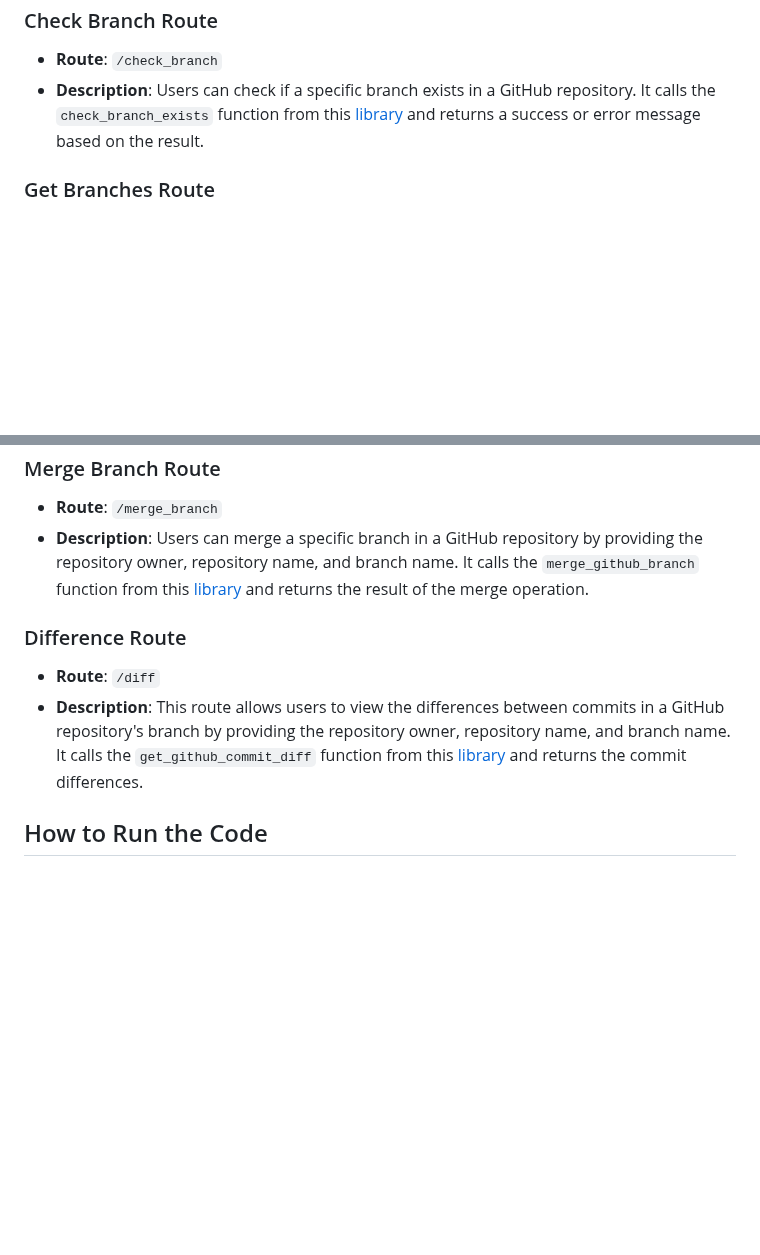
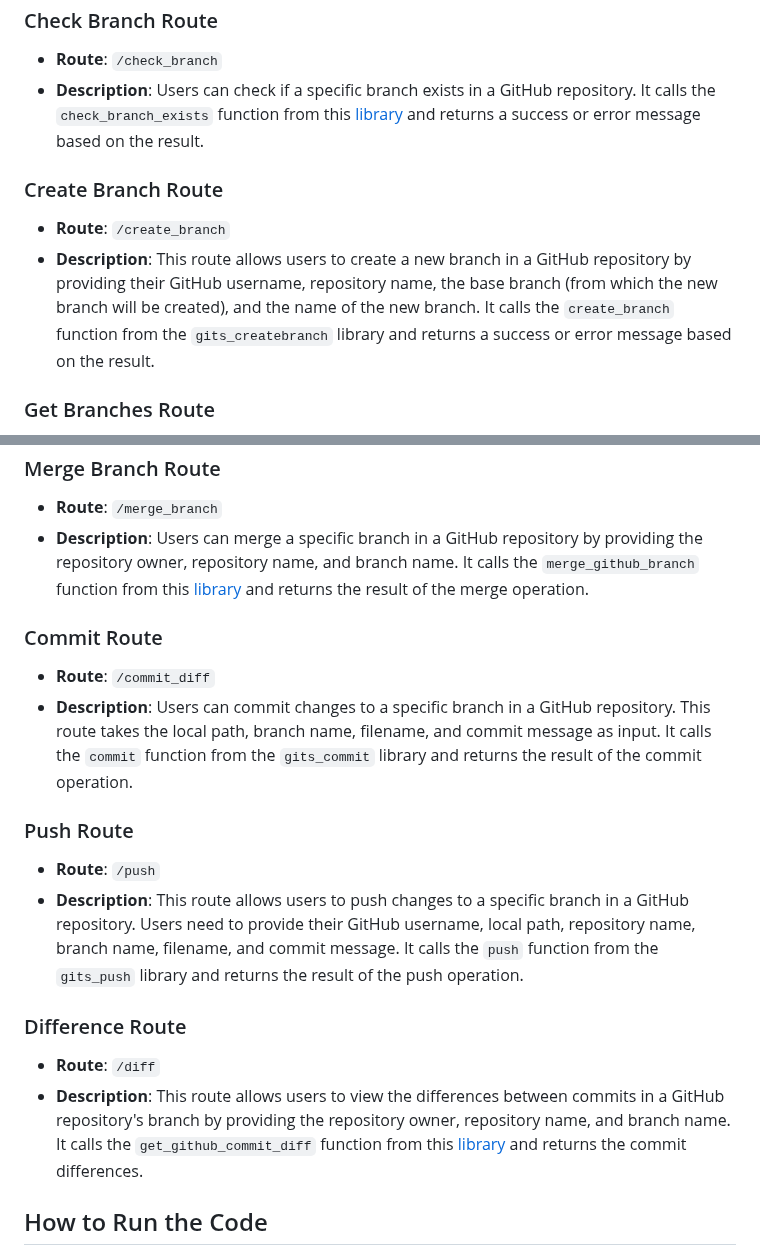
Before and after one commit to psvkaushik/Group50_Proj2, a Markdown page: docs/app.md, 2 parts joined by grey strips. GitHub-like rendering; blank space fills up the shorter version.

```diff
--- a/docs/app.md
+++ b/docs/app.md
@@ -30,6 +30,10 @@ The App.py [code](/src/app.py) is organized into several routes, each of which h
 - **Route**: `/check_branch`
 - **Description**: Users can check if a specific branch exists in a GitHub repository. It calls the `check_branch_exists` function from this [library](/src/gits_checkbranch.py) and returns a success or error message based on the result.
 
+### Create Branch Route
+- **Route**: `/create_branch`
+- **Description**: This route allows users to create a new branch in a GitHub repository by providing their GitHub username, repository name, the base branch (from which the new branch will be created), and the name of the new branch. It calls the `create_branch` function from the `gits_createbranch` library and returns a success or error message based on the result.
+
 ### Get Branches Route
 - **Route**: `/get_branches`
 - **Description**: This route allows users to fetch the branches of a GitHub repository. It calls the `get_github_branches` function from this [library](/src/gits_branch.py) and returns a list of branch names or an error message.
@@ -42,9 +46,18 @@ The App.py [code](/src/app.py) is organized into several routes, each of which h
 - **Route**: `/merge_branch`
 - **Description**: Users can merge a specific branch in a GitHub repository by providing the repository owner, repository name, and branch name. It calls the `merge_github_branch` function from this [library](/src/gits_merge.py) and returns the result of the merge operation.
 
+### Commit Route
+- **Route**: `/commit_diff`
+- **Description**: Users can commit changes to a specific branch in a GitHub repository. This route takes the local path, branch name, filename, and commit message as input. It calls the `commit` function from the `gits_commit` library and returns the result of the commit operation.
+
+### Push Route
+- **Route**: `/push`
+- **Description**: This route allows users to push changes to a specific branch in a GitHub repository. Users need to provide their GitHub username, local path, repository name, branch name, filename, and commit message. It calls the `push` function from the `gits_push` library and returns the result of the push operation.
+
 ### Difference Route
 - **Route**: `/diff`
 - **Description**: This route allows users to view the differences between commits in a GitHub repository's branch by providing the repository owner, repository name, and branch name. It calls the `get_github_commit_diff` function from this [library](/src/gits_diff.py) and returns the commit differences.
+
 
 ## How to Run the Code
 
```
